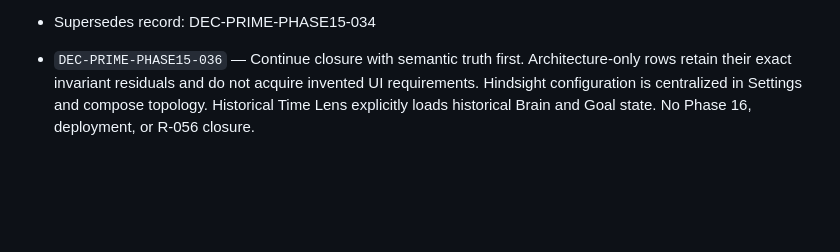
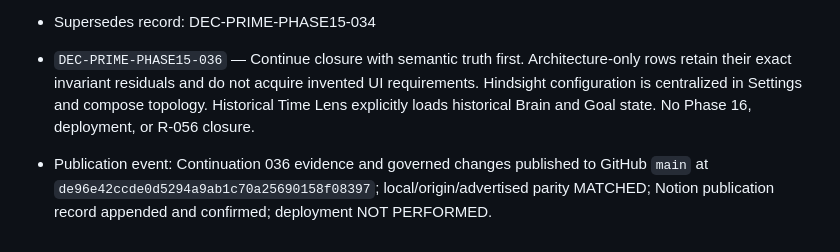
Before and after one commit to SketchOTP/ANIMUS_PRIME, a Markdown page: .agent/RECORD.md, the part around the change. Drawn GitHub-style; blank space fills up the shorter version.

Commit message:
docs: publish continuation 036 closure state

```diff
--- a/.agent/RECORD.md
+++ b/.agent/RECORD.md
@@ -319,3 +319,4 @@ Do not add live decisions or milestones to this template. Examples must remain o
 - Supersedes record: DEC-PRIME-PHASE15-034
 
 - `DEC-PRIME-PHASE15-036` — Continue closure with semantic truth first. Architecture-only rows retain their exact invariant residuals and do not acquire invented UI requirements. Hindsight configuration is centralized in Settings and compose topology. Historical Time Lens explicitly loads historical Brain and Goal state. No Phase 16, deployment, or R-056 closure.
+- Publication event: Continuation 036 evidence and governed changes published to GitHub `main` at `de96e42ccde0d5294a9ab1c70a25690158f08397`; local/origin/advertised parity MATCHED; Notion publication record appended and confirmed; deployment NOT PERFORMED.
```
Also changed, not shown: .agent/CURRENT.md (+3 -3 lines).
